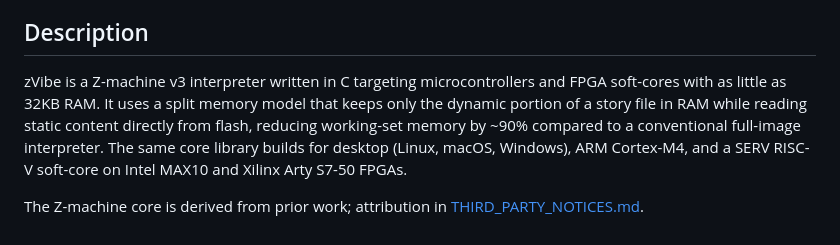
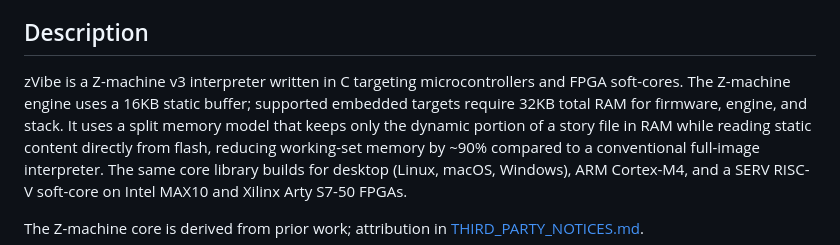
Before and after one commit to emuck/zvibe, a Markdown page: README.md, the part around the change. Drawn GitHub-style.

Commit message:
Clarify 16KB engine buffer vs 32KB total RAM in description

```diff
--- a/README.md
+++ b/README.md
@@ -9,7 +9,8 @@ Z-machine version 3 interpreter for resource-constrained embedded systems.
 ## Description
 
 zVibe is a Z-machine v3 interpreter written in C targeting microcontrollers
-and FPGA soft-cores with as little as 32KB RAM. It uses a split memory model
+and FPGA soft-cores. The Z-machine engine uses a 16KB static buffer; supported
+embedded targets require 32KB total RAM for firmware, engine, and stack. It uses a split memory model
 that keeps only the dynamic portion of a story file in RAM while reading static
 content directly from flash, reducing working-set memory by ~90% compared to
 a conventional full-image interpreter. The same core library builds for desktop
```
